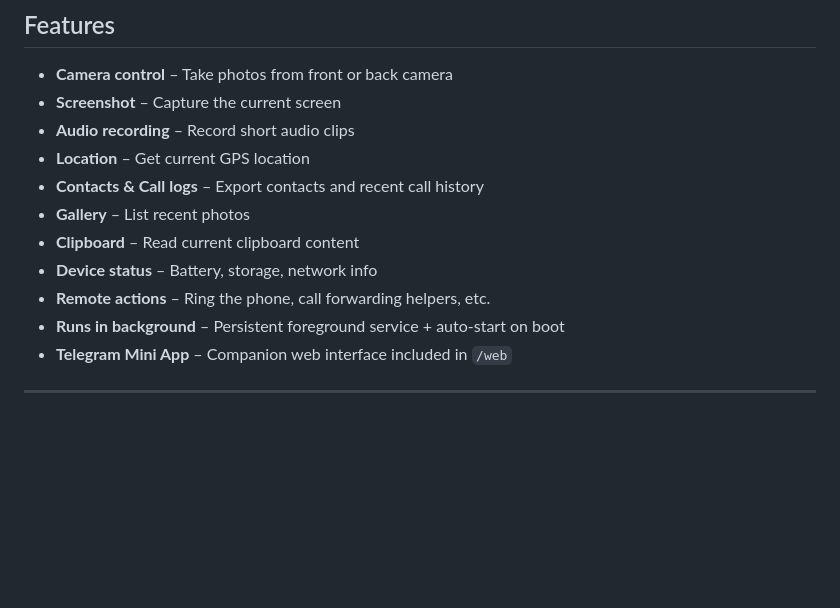
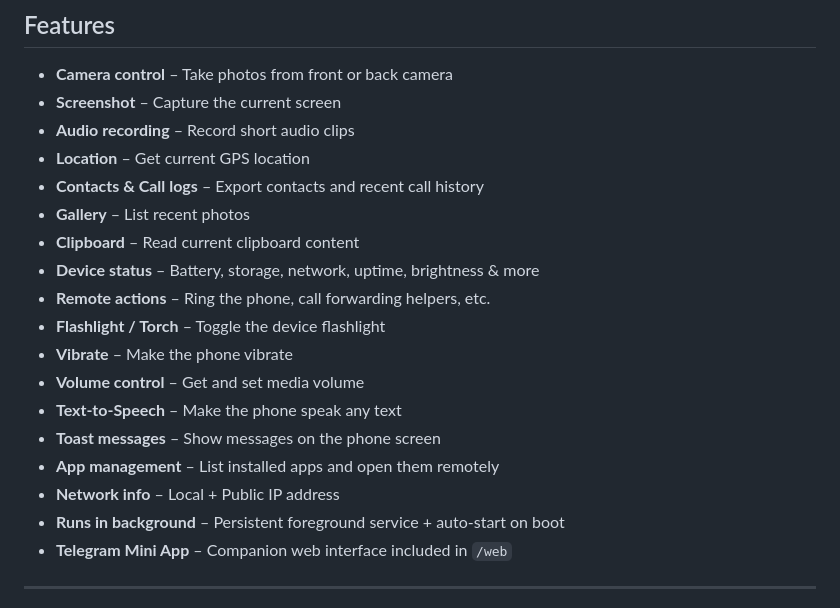
Before and after one commit to Menelik2/PhoneTelegramBot, a Markdown page: README.md, the part around one of its changes. Drawn GitHub-style; blank space fills up the shorter version.

```diff
--- a/README.md
+++ b/README.md
@@ -20,8 +20,15 @@ This Android application runs a Telegram bot directly on your phone. You can con
 - **Contacts & Call logs** – Export contacts and recent call history
 - **Gallery** – List recent photos
 - **Clipboard** – Read current clipboard content
-- **Device status** – Battery, storage, network info
+- **Device status** – Battery, storage, network, uptime, brightness & more
 - **Remote actions** – Ring the phone, call forwarding helpers, etc.
+- **Flashlight / Torch** – Toggle the device flashlight
+- **Vibrate** – Make the phone vibrate
+- **Volume control** – Get and set media volume
+- **Text-to-Speech** – Make the phone speak any text
+- **Toast messages** – Show messages on the phone screen
+- **App management** – List installed apps and open them remotely
+- **Network info** – Local + Public IP address
 - **Runs in background** – Persistent foreground service + auto-start on boot
 - **Telegram Mini App** – Companion web interface included in `/web`
 
```
Also changed, not shown: other parts of README.md (+36 -20 lines).
